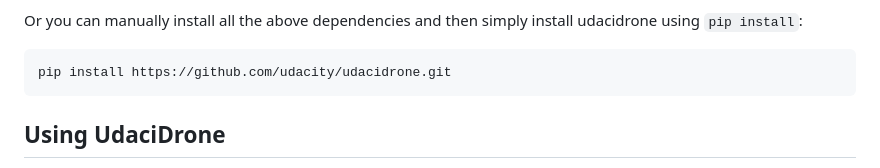
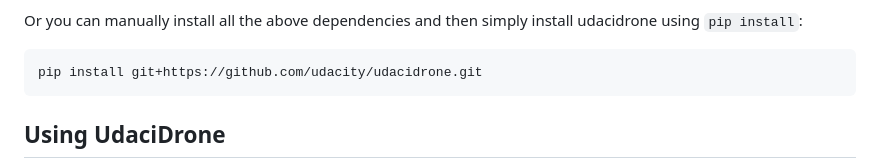
Before and after one commit to udacity/udacidrone, a Markdown page: docs/getting-started.md, the part around the change. GitHub-like rendering.

Commit message:
fix installation procedure for proper pip-git protocol

````diff
--- a/docs/getting-started.md
+++ b/docs/getting-started.md
@@ -26,7 +26,7 @@ To simplify installing all the dependencies and this library, you can install th
 Or you can manually install all the above dependencies and then simply install udacidrone using `pip install`:
 
 ```sh
-pip install https://github.com/udacity/udacidrone.git
+pip install git+https://github.com/udacity/udacidrone.git
 ```
 
 ## Using UdaciDrone ##
````
